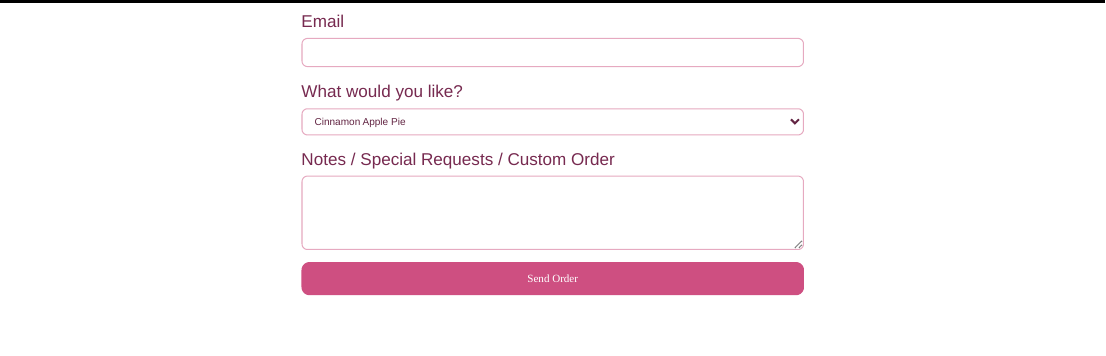
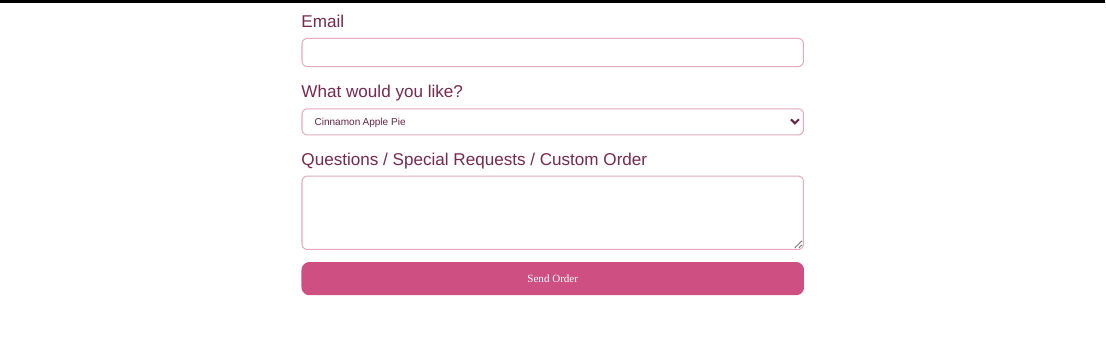
Before and after one commit to MariannaRosso/flakypieshop, a Quarto document (contact.qmd): the page in a window 1100 px wide, from 550 px down. Rendered offline with R 4.5, knitr and Pandoc in place of Quarto, with nearby package versions.

Commit message:
fix color and wrap text

```diff
--- a/contact.qmd
+++ b/contact.qmd
@@ -63,7 +63,7 @@ Because each pie is lovingly baked in my home kitchen, the costs are a bit highe
     </select>
 
 
-    <label for="message">Notes / Special Requests / Custom Order</label>
+    <label for="message">Questions / Special Requests / Custom Order</label>
     <textarea id="message" name="message" rows="4"></textarea>
 
     <!-- FormSubmit settings -->
--- a/styles.css
+++ b/styles.css
@@ -1,84 +1,84 @@
-/* Ensure the body takes up the full height and width */
+/* -----------------------------------------
+   🌸 GLOBAL BASE STYLES
+----------------------------------------- */
+
+/* Page-wide defaults */
 body {
   margin: 0;
   padding: 0;
   height: 100%;
   width: 100%;
-    font-family: 'Dosis', sans-serif; /* Your chosen font */
-  color: #632543; /* Your chosen text color */
+  font-family: 'Dosis', sans-serif; /* Main text font */
+  color: #632543;                   /* Main text color */
 }
 
+/* Smooth scrolling for anchor links */
+html {
+  scroll-behavior: smooth;
+}
 
-/* Headings, navbar, buttons use accent font */
+/* Global heading, navbar, button, and menu title font */
 h1, h2, h3, h4, h5, h6,
 .navbar,
 .navbar-nav .nav-link,
 .btn-link,
 form button[type="submit"],
 .menu-list h3 {
-  font-family: 'Lobster Two', cursive;
+  font-family: 'Lobster Two', cursive; /* Accent font */
+}
+
+/* Anchor scroll offset (so titles aren’t hidden under navbar) */
+:target {
+  scroll-margin-top: 50px; /* Adjust to match navbar height */
 }
 
 
+/* -----------------------------------------
+   🌸 BACKGROUND VIDEO
+----------------------------------------- */
 
-/* Mobile: use a color background instead */
-@media (max-width: 768px) {
-  .background-video-container {
-    display: none; /* hide video on phones */
-  }
-
-  body {
-    background-color: #ffd6e8; /* soft pink — pick any color you like */
-  }
-}
-
-
-/* Video container */
 .background-video-container {
-  position: fixed;  /* Fixes it to the viewport */
-  top: 0;            /* Cover from the top */
-  left: 0;           /* Cover from the left */
+  position: fixed;
+  top: 0;
+  left: 0;
   width: 100%;
   height: 100%;
-  overflow: hidden;  /* Hide any overflow from scaling */
-  z-index: -1;       /* Behind the content */
+  overflow: hidden;
+  z-index: -1; /* Behind all content */
 }
 
 .background-video-container video {
   width: 100%;
   height: 100%;
-  object-fit: cover; /* Ensures it fills while preserving aspect ratio */
+  object-fit: cover;
 }
 
 main.content {
-  padding-left: 2rem;  /* ⬅️ adjust this value as you like */
   padding-left: 1rem;
 }
 
-
 .responsive-video {
-  width: 120%; /* Video will take 100% of its container’s width */
-  height: auto; /* Maintains the aspect ratio automatically */
-}
-
-/* For small screens, adjust how the video behaves */
-@media only screen and (max-width: 768px) {
-  .responsive-video {
-    object-fit: cover; /* Crops the video if needed to fit smaller screens */
-    height: 200px; /* Adjust this value to control how much of the video is shown on small screens */
-  }
+  width: 120%;
+  height: auto;
 }
 
 
+/* -----------------------------------------
+   🌸 NAVBAR STYLING
+----------------------------------------- */
+
 .navbar {
-  position: fixed;                /* ← was relative */
+  position: fixed;
   top: 0;
   left: 0;
   width: 100%;
-  z-index: 1000;                   /* stay above content */
+  z-index: 1000;
   background-color: #fdd3e3;
   padding: 1.3rem 0;
-  font-family: 'Lobster Two', sans-serif;
+}
+
+.navbar-brand {
+  display: none; /* optional logo placeholder */
 }
 
 /* Center the nav links */
@@ -103,17 +102,14 @@ main.content {
 }
 
 .navbar-nav .nav-link.active {
-  color: #ce4f81 !important; /* 🌸 choose any color you like */
-  font-weight: 600;           /* optional: make it stand out */
+  color: #ce4f81 !important;
+  font-weight: 600;
 }
 
-.navbar-brand {
-  display: none;
-}
 
-html {
-  scroll-behavior: smooth;
-}
+/* -----------------------------------------
+   🌸 BUTTONS
+----------------------------------------- */
 
 .nav-button {
   text-align: center;
@@ -133,18 +129,21 @@ html {
 
 .btn-link:hover {
   background-color: #a8486d;
-  color: #ffffff !important;
+  color: #ffffff !important; /* avoid blue hover color */
 }
 
+
+/* -----------------------------------------
+   🌸 MENU LIST
+----------------------------------------- */
+
 .menu-list h3 {
-  font-family: 'Lobster Two';
   font-weight: 600;
   font-size: 1.2rem;
-  margin-top: 2rem;  /* space above each section */
-  margin-bottom: 0.6rem; /* space below the title */
-  color: #b25c7d; /* optional accent color */
+  margin-top: 2rem;
+  margin-bottom: 0.6rem;
+  color: #b25c7d;
 }
-
 
 .menu-list p {
   display: flex;
@@ -167,51 +166,23 @@ html {
   white-space: nowrap;
 }
 
-@media (max-width: 992px) {
-  /* Reset nav positioning for mobile */
-  .navbar-nav {
-    position: static;
-    transform: none;
-    flex-direction: column;
-    gap: 1rem;
-    padding: 1rem 0;
-    background-color: #ffd9e5; /* soft pink background */
-    width: 100%;
-  }
 
-  .navbar-collapse {
-    background-color: #ffd6e8; /* ensures the collapsed area has a background */
-    position: absolute;
-    top: 100%;
-    left: 0;
-    width: 100%;
-    z-index: 1000;
-    padding: 1rem;
-  }
-
-  .navbar-nav .nav-link {
-    text-align: center;
-    font-size: 1.3rem;
-    display: block;
-  }
-}
-
-:target {
-  scroll-margin-top: 50px; /* adjust this to match your navbar height */
-}
+/* -----------------------------------------
+   🌸 FORMS
+----------------------------------------- */
 
 form {
   max-width: 500px;
-  margin: 0 auto;         /* center the form */
+  margin: 0 auto;
 }
 
-form h2, form h3, form h1 {
-  margin-bottom: 1rem;    /* space below the heading */
+form h1, form h2, form h3 {
+  margin-bottom: 1rem;
 }
 
 form label {
-  display: block;         /* put labels above fields */
-  margin-bottom: 0.3rem;  /* small space below label */
+  display: block;
+  margin-bottom: 0.3rem;
   font-weight: 500;
   color: #772a50;
 }
@@ -222,7 +193,7 @@ form textarea {
   display: block;
   width: 100%;
   padding: 0.6rem 0.8rem;
-  margin-bottom: 1.2rem;  /* spacing between fields */
+  margin-bottom: 1.2rem;
   border: 1px solid #e6a9c0;
   border-radius: 6px;
   background: #fff;
@@ -247,13 +218,28 @@ form button[type="submit"]:hover {
 }
 
 
+/* -----------------------------------------
+   🌸 UTILITY CLASSES
+----------------------------------------- */
+
 .spacer-small {
   height: 0.3rem; /* about half a line of text */
 }
 
+
+/* -----------------------------------------
+   🌸 MEDIA QUERIES
+----------------------------------------- */
+
+/* Phones: soft pink background instead of video */
 @media (max-width: 768px) {
+  .background-video-container {
+    display: none;
+  }
+
   body {
-    padding-top: 80px !important; /* create space below fixed navbar */
+    background-color: #ffd9e5;
+    padding-top: 80px !important; /* space below fixed navbar */
   }
 
   .navbar {
@@ -262,4 +248,59 @@ form button[type="submit"]:hover {
     left: 0;
     width: 100%;
   }
+
+  .responsive-video {
+    object-fit: cover;
+    height: 200px;
+  }
+
+  .menu-list {
+    padding: 0 1rem;
+  }
+
+  .menu-list p {
+    display: flex;
+    align-items: center;
+    flex-wrap: wrap;         /* 🌸 allow wrapping onto new line */
+    font-size: 1.1rem;
+    margin-right: 1rem;
+    gap: 0.5rem;              /* space between elements when wrapped */
+    max-width: 100%;          /* prevents overflow */
+  }
+
+  .menu-list h3 {
+    margin-top: 1.2rem;
+    margin-bottom: 0.4rem;
+    font-size: 1.1rem;
+  }
 }
+
+/* Tablet and smaller: collapse navbar menu */
+@media (max-width: 992px) {
+  .navbar-nav {
+    position: static;
+    transform: none;
+    flex-direction: column;
+    gap: 1rem;
+    padding: 1rem 0;
+    background-color: #ffd9e5;
+    width: 100%;
+  }
+
+  .navbar-collapse {
+    background-color: #ffd6e8;
+    border: 1px solid #b25c7d;
+    position: absolute;
+    top: 100%;
+    left: 0;
+    width: 100%;
+    z-index: 1000;
+    padding: 1rem;
+  }
+
+  .navbar-nav .nav-link {
+    text-align: center;
+    font-size: 1.3rem;
+    display: block;
+  }
+}
```
Also changed, not shown: styles.css (1 more changed lines), 1 other file.
